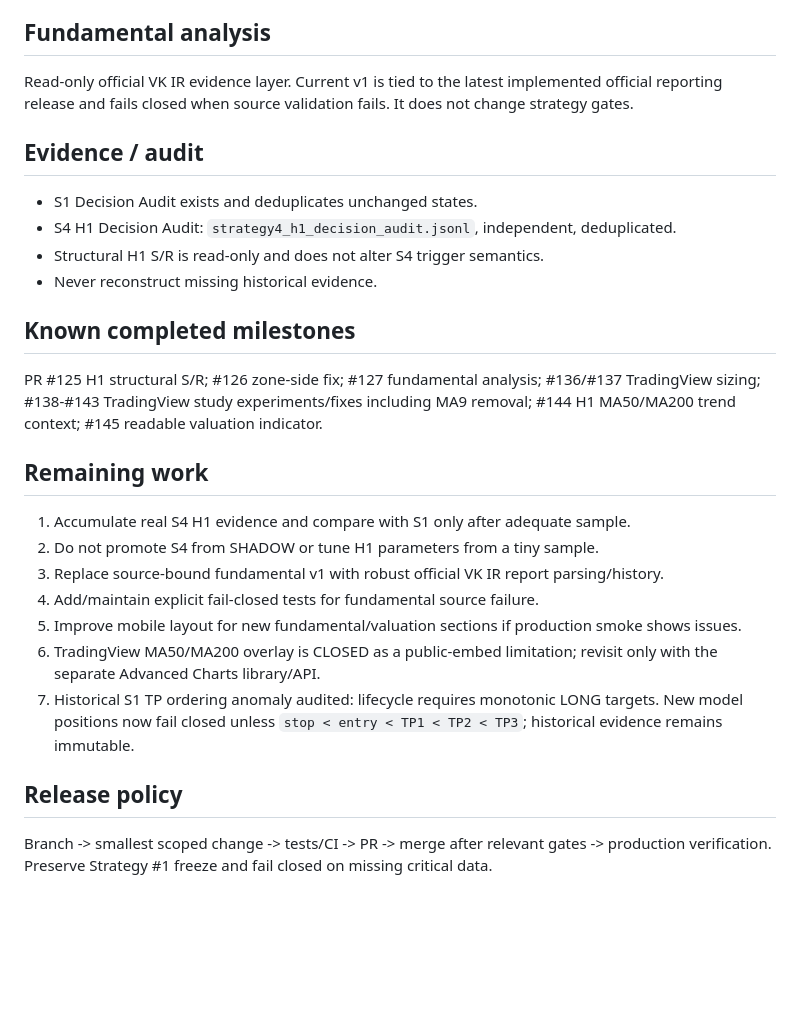
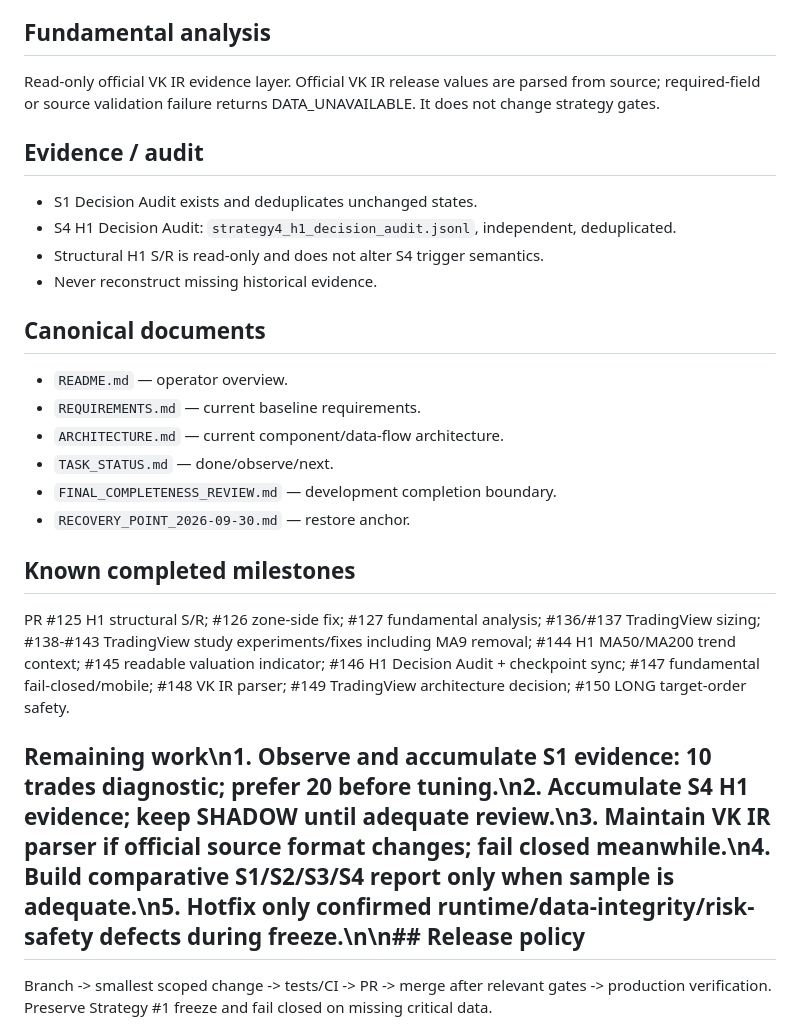
Before and after one commit to YaDragon44/moex-crash-radar, a Markdown page: vkco-monitor/PROJECT_CHECKPOINT.md, the part around one of its changes. Rendered like a GitHub page; blank space fills up the shorter version.

Commit message:
VKCO docs: finalize 2026-09-30 checkpoint

```diff
--- a/vkco-monitor/PROJECT_CHECKPOINT.md
+++ b/vkco-monitor/PROJECT_CHECKPOINT.md
@@ -43,7 +43,7 @@ Valuation UX answers first: **НЕДООЦЕНЕНА / СПРАВЕДЛИВО О
 TradingView architecture decision (2026-09-29): the production chart uses the free public Advanced Chart Widget iframe. Its documented embed configuration supports adding studies but does not expose the Advanced Charts library API needed to create two Moving Average instances with independent length inputs. Therefore RSI14 remains inside TradingView; MA50/MA200 remain the deterministic MOEX H1 trend-context block above it. Do not reintroduce MA9, use unsupported embed overrides, or claim MA50/MA200 are TradingView overlay lines. Revisit only if the project adopts the separate Advanced Charts library/API.
 
 ## Fundamental analysis
-Read-only official VK IR evidence layer. Current v1 is tied to the latest implemented official reporting release and fails closed when source validation fails. It does not change strategy gates.
+Read-only official VK IR evidence layer. Official VK IR release values are parsed from source; required-field or source validation failure returns DATA_UNAVAILABLE. It does not change strategy gates.
 
 ## Evidence / audit
 - S1 Decision Audit exists and deduplicates unchanged states.
@@ -51,19 +51,18 @@ Read-only official VK IR evidence layer. Current v1 is tied to the latest implem
 - Structural H1 S/R is read-only and does not alter S4 trigger semantics.
 - Never reconstruct missing historical evidence.
 
+## Canonical documents
+- `README.md` — operator overview.
+- `REQUIREMENTS.md` — current baseline requirements.
+- `ARCHITECTURE.md` — current component/data-flow architecture.
+- `TASK_STATUS.md` — done/observe/next.
+- `FINAL_COMPLETENESS_REVIEW.md` — development completion boundary.
+- `RECOVERY_POINT_2026-09-30.md` — restore anchor.
+
 ## Known completed milestones
-PR #125 H1 structural S/R; #126 zone-side fix; #127 fundamental analysis; #136/#137 TradingView sizing; #138-#143 TradingView study experiments/fixes including MA9 removal; #144 H1 MA50/MA200 trend context; #145 readable valuation indicator.
+PR #125 H1 structural S/R; #126 zone-side fix; #127 fundamental analysis; #136/#137 TradingView sizing; #138-#143 TradingView study experiments/fixes including MA9 removal; #144 H1 MA50/MA200 trend context; #145 readable valuation indicator; #146 H1 Decision Audit + checkpoint sync; #147 fundamental fail-closed/mobile; #148 VK IR parser; #149 TradingView architecture decision; #150 LONG target-order safety.
 
-## Remaining work
-1. Accumulate real S4 H1 evidence and compare with S1 only after adequate sample.
-2. Do not promote S4 from SHADOW or tune H1 parameters from a tiny sample.
-3. Replace source-bound fundamental v1 with robust official VK IR report parsing/history.
-4. Add/maintain explicit fail-closed tests for fundamental source failure.
-5. Improve mobile layout for new fundamental/valuation sections if production smoke shows issues.
-6. TradingView MA50/MA200 overlay is CLOSED as a public-embed limitation; revisit only with the separate Advanced Charts library/API.
-7. Historical S1 TP ordering anomaly audited: lifecycle requires monotonic LONG targets. New model positions now fail closed unless `stop < entry < TP1 < TP2 < TP3`; historical evidence remains immutable.
-
-## Release policy
+## Remaining work\n1. Observe and accumulate S1 evidence: 10 trades diagnostic; prefer 20 before tuning.\n2. Accumulate S4 H1 evidence; keep SHADOW until adequate review.\n3. Maintain VK IR parser if official source format changes; fail closed meanwhile.\n4. Build comparative S1/S2/S3/S4 report only when sample is adequate.\n5. Hotfix only confirmed runtime/data-integrity/risk-safety defects during freeze.\n\n## Release policy
 Branch -> smallest scoped change -> tests/CI -> PR -> merge after relevant gates -> production verification. Preserve Strategy #1 freeze and fail closed on missing critical data.
 
 ## New-chat recovery
```
Also changed, not shown: other parts of vkco-monitor/PROJECT_CHECKPOINT.md (+1 -1 lines).
